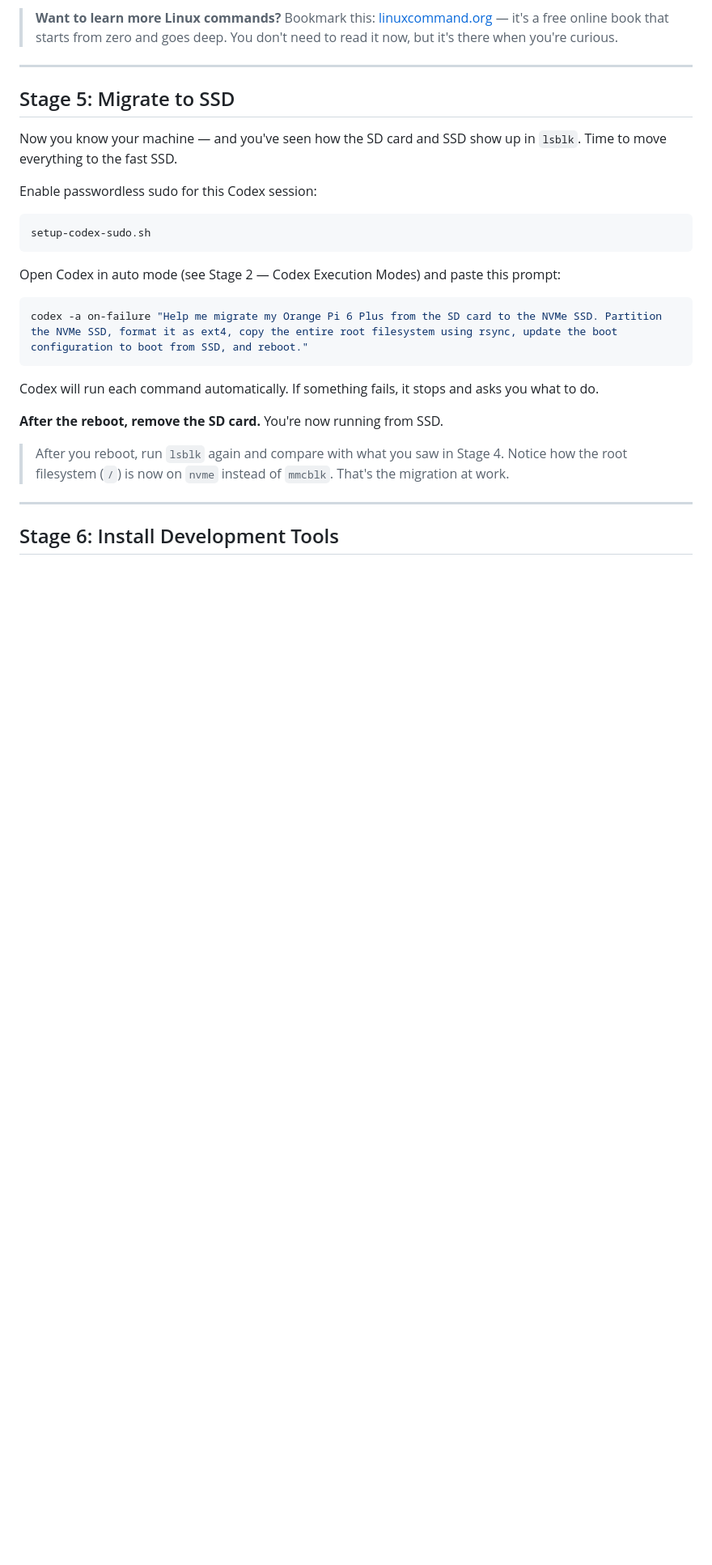
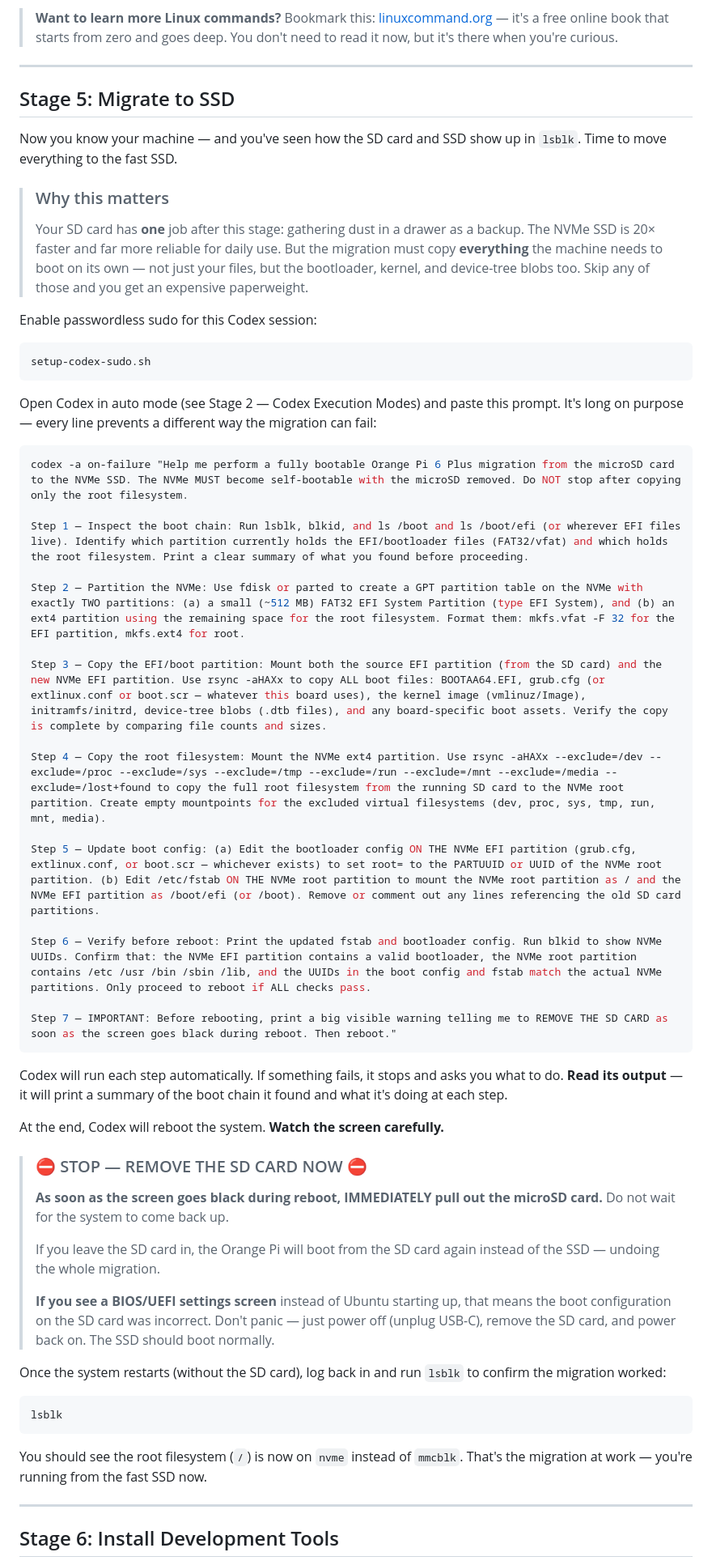
Before and after one commit to patdeg/openclaw_kids, a Markdown page: README.md, the part around one of its changes. Shown at 81% size. GitHub-like rendering; blank space fills up the shorter version.

Commit message:
Strengthen SSD migration prompt to copy full boot chain (EFI + root)
The previous Stage 5 prompt only copied the root filesystem and formatted
a single ext4 partition, which produced an unbootable machine. The new
prompt explicitly partitions the NVMe with a FAT32 EFI System Partition
and ext4 root, copies bootloader/kernel/DTBs/initramfs, updates fstab
and boot config UUIDs, and verifies everything before rebooting.

Also adds experimental notice at top of README.

Co-Authored-By: Claude Opus 4.6 (1M context) <noreply@anthropic.com>

````diff
--- a/README.md
+++ b/README.md
@@ -737,6 +739,15 @@ that means "only the owner can read and write; nobody else can touch it."
 Now you know your machine — and you've seen how the SD card and SSD
 show up in `lsblk`. Time to move everything to the fast SSD.
 
+> ### Why this matters
+>
+> Your SD card has **one** job after this stage: gathering dust in a
+> drawer as a backup. The NVMe SSD is 20× faster and far more reliable
+> for daily use. But the migration must copy **everything** the machine
+> needs to boot on its own — not just your files, but the bootloader,
+> kernel, and device-tree blobs too. Skip any of those and you get an
+> expensive paperweight.
+
 Enable passwordless sudo for this Codex session:
 
 ```bash
@@ -744,20 +755,56 @@ setup-codex-sudo.sh
 ```
 
 Open Codex in auto mode (see Stage 2 — Codex Execution Modes) and
-paste this prompt:
-
-```bash
-codex -a on-failure "Help me migrate my Orange Pi 6 Plus from the SD card to the NVMe SSD. Partition the NVMe SSD, format it as ext4, copy the entire root filesystem using rsync, update the boot configuration to boot from SSD, and reboot."
-```
-
-Codex will run each command automatically. If something fails, it stops
-and asks you what to do.
-
-**After the reboot, remove the SD card.** You're now running from SSD.
-
-> After you reboot, run `lsblk` again and compare with what you saw in
-> Stage 4. Notice how the root filesystem (`/`) is now on `nvme` instead
-> of `mmcblk`. That's the migration at work.
+paste this prompt. It's long on purpose — every line prevents a
+different way the migration can fail:
+
+```bash
+codex -a on-failure "Help me perform a fully bootable Orange Pi 6 Plus migration from the microSD card to the NVMe SSD. The NVMe MUST become self-bootable with the microSD removed. Do NOT stop after copying only the root filesystem.
+
+Step 1 — Inspect the boot chain: Run lsblk, blkid, and ls /boot and ls /boot/efi (or wherever EFI files live). Identify which partition currently holds the EFI/bootloader files (FAT32/vfat) and which holds the root filesystem. Print a clear summary of what you found before proceeding.
+
+Step 2 — Partition the NVMe: Use fdisk or parted to create a GPT partition table on the NVMe with exactly TWO partitions: (a) a small (~512 MB) FAT32 EFI System Partition (type EFI System), and (b) an ext4 partition using the remaining space for the root filesystem. Format them: mkfs.vfat -F 32 for the EFI partition, mkfs.ext4 for root.
+
+Step 3 — Copy the EFI/boot partition: Mount both the source EFI partition (from the SD card) and the new NVMe EFI partition. Use rsync -aHAXx to copy ALL boot files: BOOTAA64.EFI, grub.cfg (or extlinux.conf or boot.scr — whatever this board uses), the kernel image (vmlinuz/Image), initramfs/initrd, device-tree blobs (.dtb files), and any board-specific boot assets. Verify the copy is complete by comparing file counts and sizes.
+
+Step 4 — Copy the root filesystem: Mount the NVMe ext4 partition. Use rsync -aHAXx --exclude=/dev --exclude=/proc --exclude=/sys --exclude=/tmp --exclude=/run --exclude=/mnt --exclude=/media --exclude=/lost+found to copy the full root filesystem from the running SD card to the NVMe root partition. Create empty mountpoints for the excluded virtual filesystems (dev, proc, sys, tmp, run, mnt, media).
+
+Step 5 — Update boot config: (a) Edit the bootloader config ON THE NVMe EFI partition (grub.cfg, extlinux.conf, or boot.scr — whichever exists) to set root= to the PARTUUID or UUID of the NVMe root partition. (b) Edit /etc/fstab ON THE NVMe root partition to mount the NVMe root partition as / and the NVMe EFI partition as /boot/efi (or /boot). Remove or comment out any lines referencing the old SD card partitions.
+
+Step 6 — Verify before reboot: Print the updated fstab and bootloader config. Run blkid to show NVMe UUIDs. Confirm that: the NVMe EFI partition contains a valid bootloader, the NVMe root partition contains /etc /usr /bin /sbin /lib, and the UUIDs in the boot config and fstab match the actual NVMe partitions. Only proceed to reboot if ALL checks pass.
+
+Step 7 — IMPORTANT: Before rebooting, print a big visible warning telling me to REMOVE THE SD CARD as soon as the screen goes black during reboot. Then reboot."
+```
+
+Codex will run each step automatically. If something fails, it stops
+and asks you what to do. **Read its output** — it will print a summary
+of the boot chain it found and what it's doing at each step.
+
+At the end, Codex will reboot the system. **Watch the screen carefully.**
+
+> ### ⛔ STOP — REMOVE THE SD CARD NOW ⛔
+>
+> **As soon as the screen goes black during reboot, IMMEDIATELY pull out
+> the microSD card.** Do not wait for the system to come back up.
+>
+> If you leave the SD card in, the Orange Pi will boot from the SD card
+> again instead of the SSD — undoing the whole migration.
+>
+> **If you see a BIOS/UEFI settings screen** instead of Ubuntu starting
+> up, that means the boot configuration on the SD card was incorrect.
+> Don't panic — just power off (unplug USB-C), remove the SD card,
+> and power back on. The SSD should boot normally.
+
+Once the system restarts (without the SD card), log back in and run
+`lsblk` to confirm the migration worked:
+
+```bash
+lsblk
+```
+
+You should see the root filesystem (`/`) is now on `nvme` instead of
+`mmcblk`. That's the migration at work — you're running from the fast
+SSD now.
 
 ---
 
````
Also changed, not shown: other parts of README.md (+5 -1 lines).
